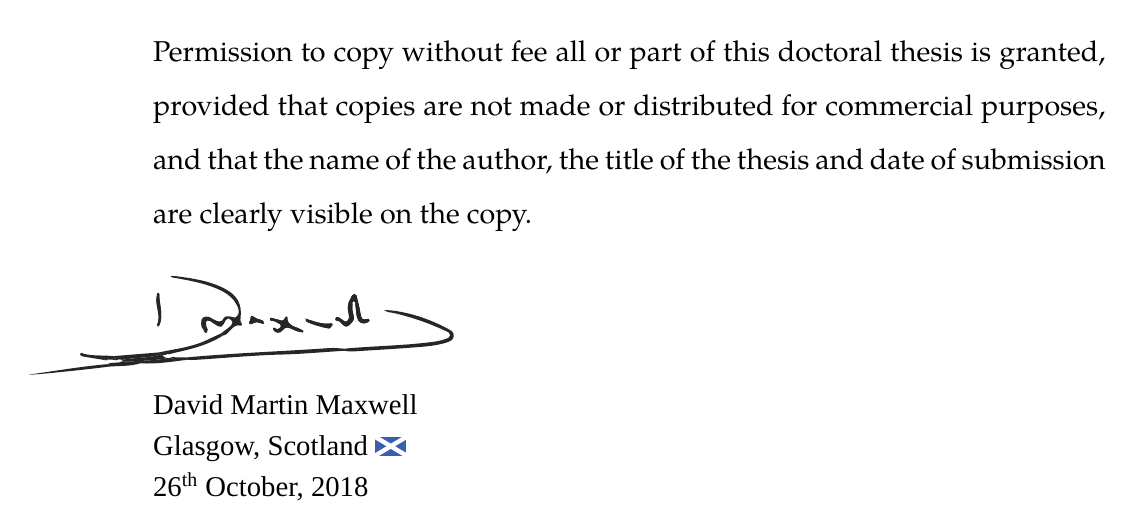
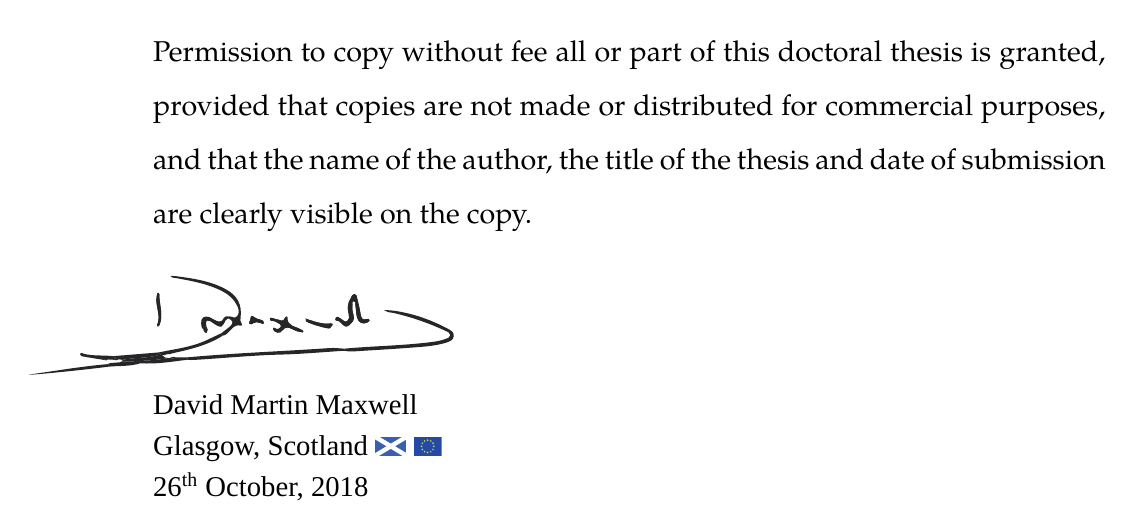
Before and after one commit to maxwelld90/phd, a LaTeX thesis (thesis/maxwell2018thesis.tex, which reads thesis/chapters/p0-misc/declaration.tex): part of page 7 of 42, cut so that both start at the same text. Compiled offline with XeLaTeX; a missing font is replaced by an installed copy or a similar font.

Commit message:
Ode to joy

```diff
--- a/thesis/chapters/p0-misc/declaration.tex
+++ b/thesis/chapters/p0-misc/declaration.tex
@@ -14,7 +14,7 @@ Permission to copy without fee all or part of this doctoral thesis is granted, p
 \vspace*{-15mm}
 \begin{spacing}{1.15}
 \headerfont David Martin Maxwell\\
-Glasgow, Scotland~\includegraphics[height=\fontcharht\font`\d]{figures/ch0-saltire.pdf}\\
+Glasgow, Scotland~\includegraphics[height=\fontcharht\font`\d]{figures/ch0-saltire.pdf}~\includegraphics[height=\fontcharht\font`\d]{figures/ch0-europa.pdf}\\
 26\textsuperscript{th} October, 2018
 \end{spacing}
 \end{preamble}
```
Also changed, not shown: thesis/chapters/p0-misc/abstract.tex (+0 -1 lines), thesis/figures/ch0-europa.pdf (added).
